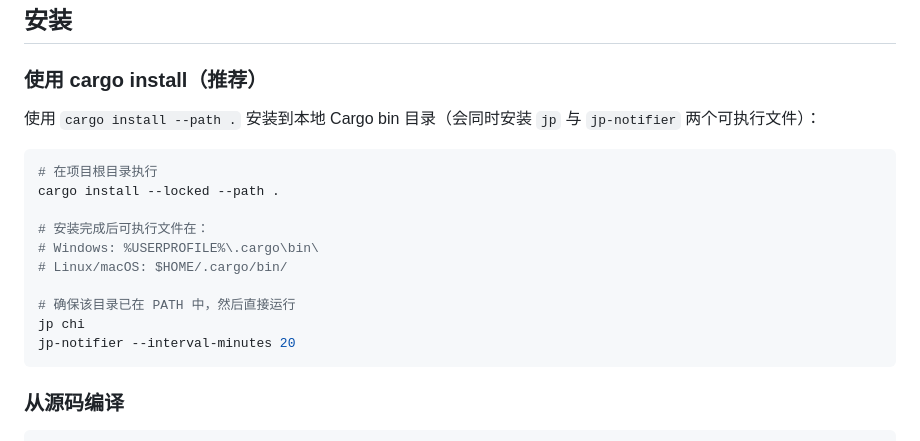
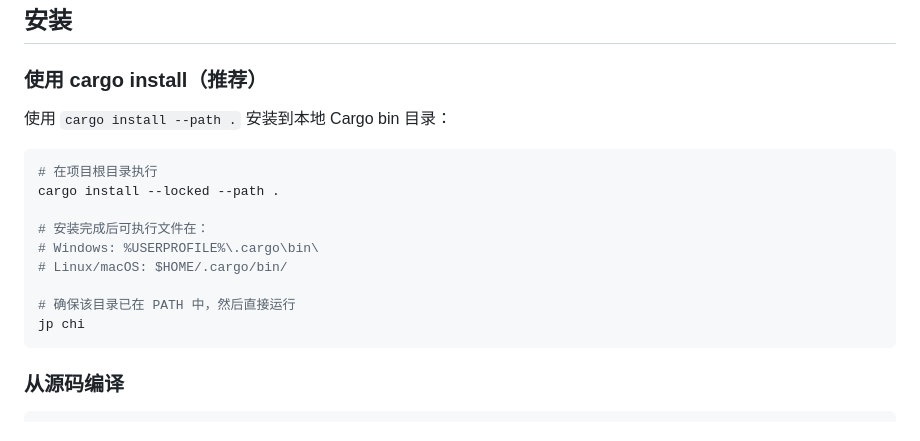
Before and after one commit to xuzhougeng/flashcard-rs, a Markdown page: README.md, the part around the change. Drawn GitHub-style.

Commit message:
docs: remove jp-notifier references after feature rollback

````diff
--- a/README.md
+++ b/README.md
@@ -56,7 +56,7 @@ jp 我喜欢编程
 
 ### 使用 cargo install（推荐）
 
-使用 `cargo install --path .` 安装到本地 Cargo bin 目录（会同时安装 `jp` 与 `jp-notifier` 两个可执行文件）：
+使用 `cargo install --path .` 安装到本地 Cargo bin 目录：
 
 ```bash
 # 在项目根目录执行
@@ -68,7 +68,6 @@ cargo install --locked --path .
 
 # 确保该目录已在 PATH 中，然后直接运行
 jp chi
-jp-notifier --interval-minutes 20
 ```
 
 ### 从源码编译
````
